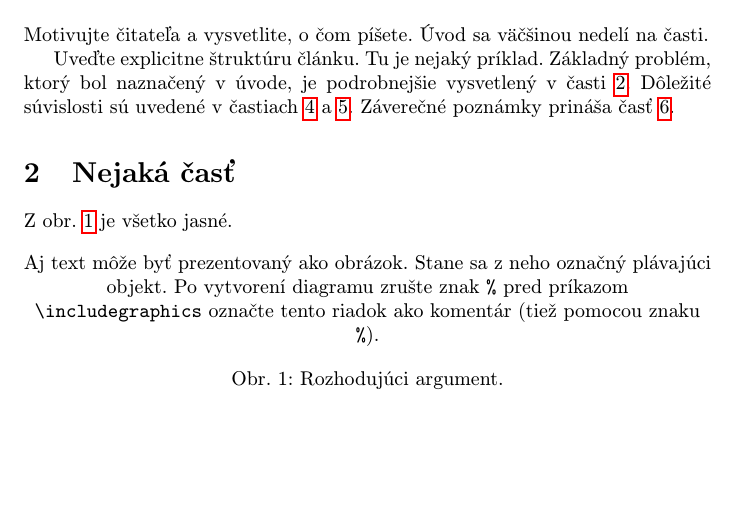
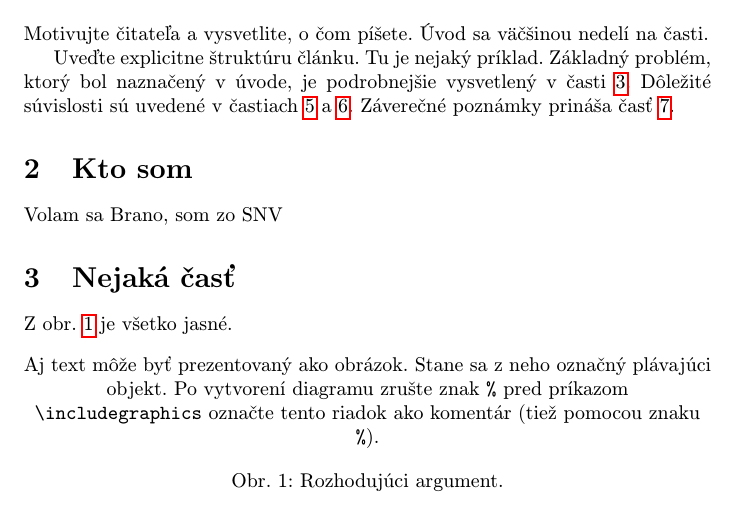
Before and after one commit to brankoj123/mip_clanok, a LaTeX paper (clanok_cvic3.tex): part of page 1 of 2, cut so that both start at the same text, the shorter picture padded with empty space. Compiled offline with pdfLaTeX.

Commit message:
"testcommit1"

```diff
--- a/clanok_cvic3.tex
+++ b/clanok_cvic3.tex
@@ -46,7 +46,9 @@ Základný problém, ktorý bol naznačený v úvode, je podrobnejšie vysvetlen
 Dôležité súvislosti sú uvedené v častiach~\ref{dolezita} a~\ref{dolezitejsia}.
 Záverečné poznámky prináša časť~\ref{zaver}.
 
+\section{Kto som}
 
+Volam sa Brano, som zo SNV
 
 \section{Nejaká časť} \label{nejaka}
 
```
